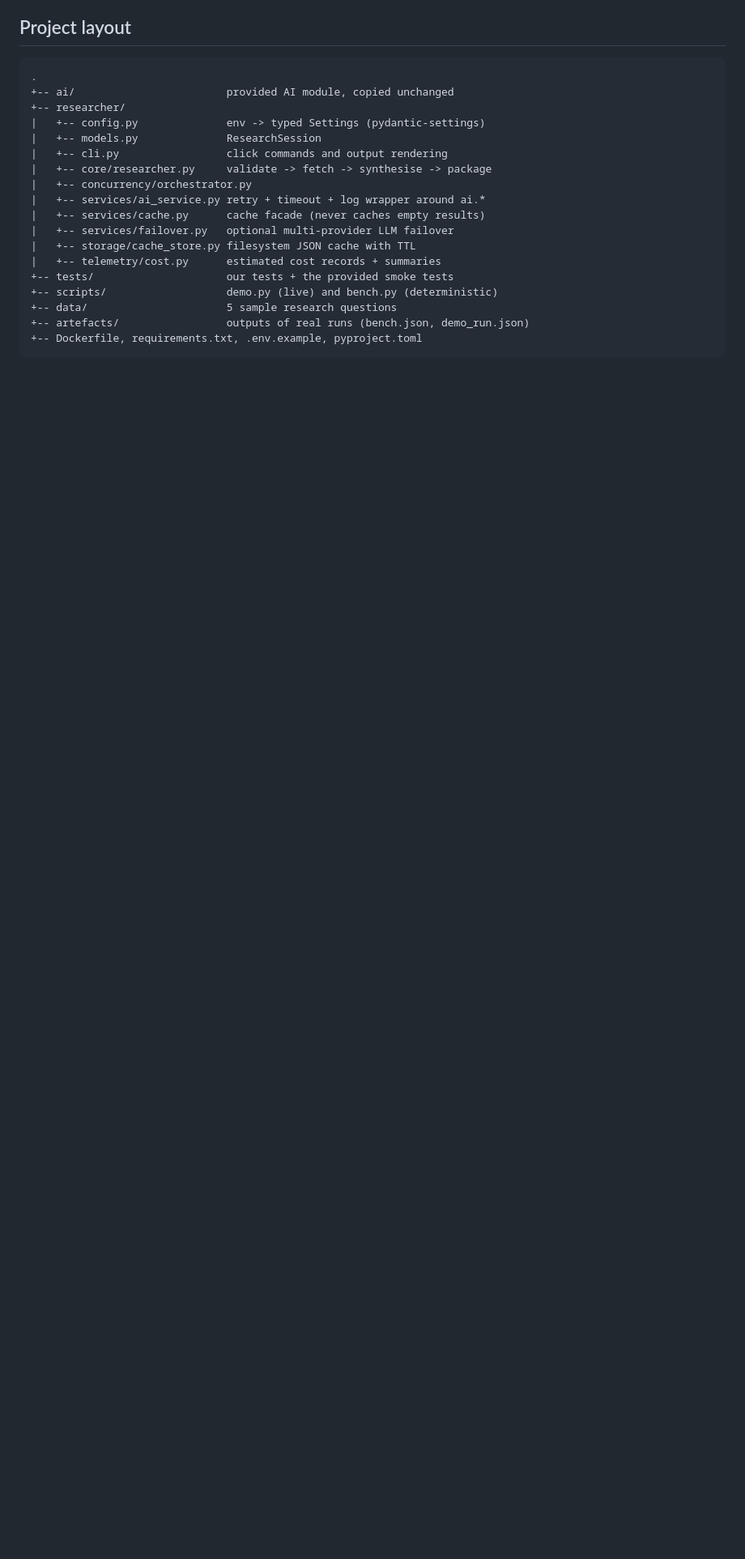
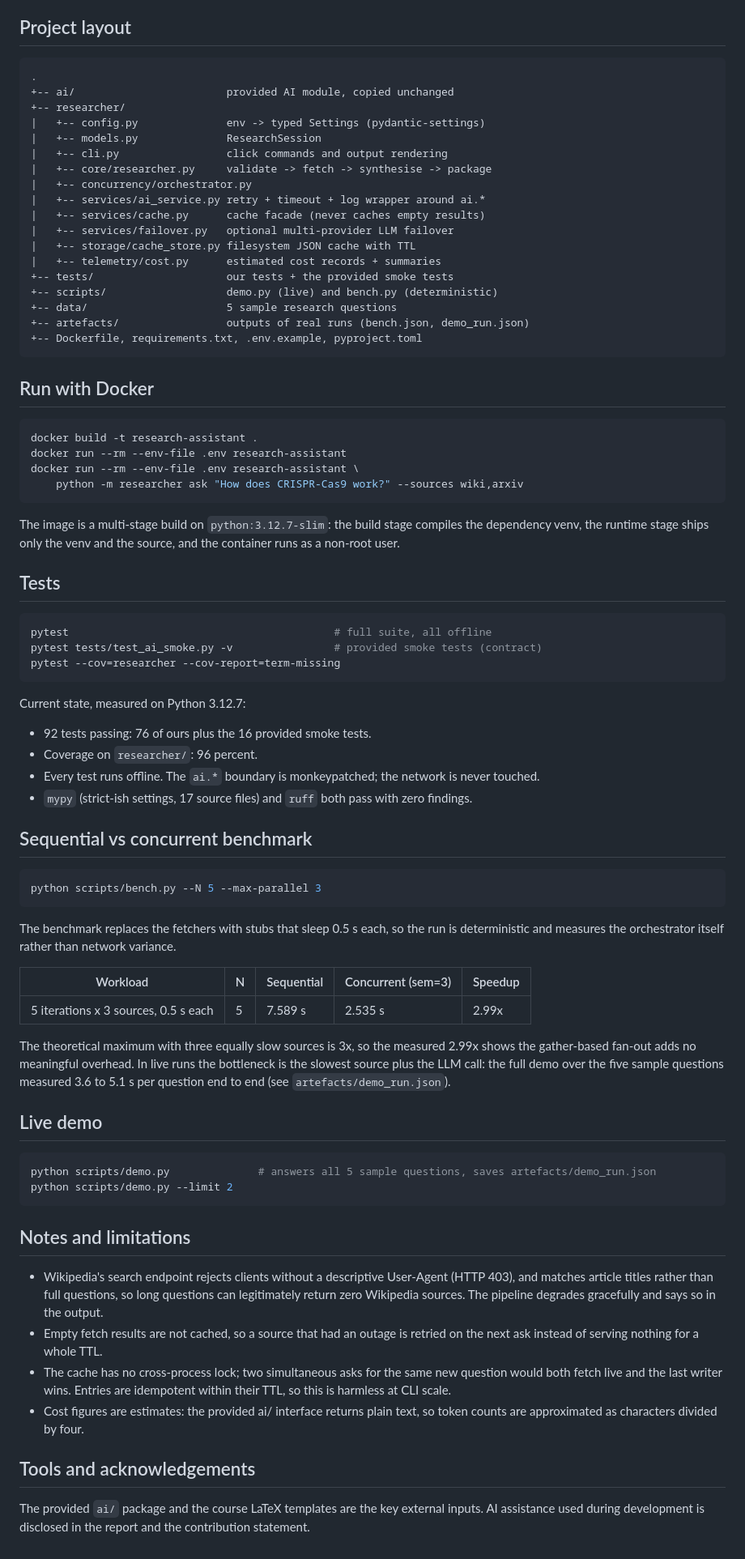
Before and after one commit to mrorxan/research-assistant, a Markdown page: README.md, the part around the change. Shown at 81% size. Rendered like a GitHub page; blank space fills up the shorter version.

Commit message:
docs: README docker, testing, benchmark and limitations

````diff
--- a/README.md
+++ b/README.md
@@ -117,4 +117,77 @@ the reasoning behind each boundary are in [docs/architecture.md](docs/architectu
 +-- Dockerfile, requirements.txt, .env.example, pyproject.toml
 ```
 
-<!-- HABIL-HISSESI: Docker, Tests, Benchmark, Live demo, Notes, Tools bolmeleri PR-12-de buraya elave olunacaq -->
+## Run with Docker
+
+```bash
+docker build -t research-assistant .
+docker run --rm --env-file .env research-assistant
+docker run --rm --env-file .env research-assistant \
+    python -m researcher ask "How does CRISPR-Cas9 work?" --sources wiki,arxiv
+```
+
+The image is a multi-stage build on `python:3.12.7-slim`: the build stage compiles
+the dependency venv, the runtime stage ships only the venv and the source, and the
+container runs as a non-root user.
+
+## Tests
+
+```bash
+pytest                                          # full suite, all offline
+pytest tests/test_ai_smoke.py -v                # provided smoke tests (contract)
+pytest --cov=researcher --cov-report=term-missing
+```
+
+Current state, measured on Python 3.12.7:
+
+- 92 tests passing: 76 of ours plus the 16 provided smoke tests.
+- Coverage on `researcher/`: 96 percent.
+- Every test runs offline. The `ai.*` boundary is monkeypatched; the network is never touched.
+- `mypy` (strict-ish settings, 17 source files) and `ruff` both pass with zero findings.
+
+## Sequential vs concurrent benchmark
+
+```bash
+python scripts/bench.py --N 5 --max-parallel 3
+```
+
+The benchmark replaces the fetchers with stubs that sleep 0.5 s each, so the
+run is deterministic and measures the orchestrator itself rather than network
+variance.
+
+| Workload | N | Sequential | Concurrent (sem=3) | Speedup |
+|---|---|---|---|---|
+| 5 iterations x 3 sources, 0.5 s each | 5 | 7.589 s | 2.535 s | 2.99x |
+
+The theoretical maximum with three equally slow sources is 3x, so the measured
+2.99x shows the gather-based fan-out adds no meaningful overhead. In live runs
+the bottleneck is the slowest source plus the LLM call: the full demo over the
+five sample questions measured 3.6 to 5.1 s per question end to end
+(see `artefacts/demo_run.json`).
+
+## Live demo
+
+```bash
+python scripts/demo.py              # answers all 5 sample questions, saves artefacts/demo_run.json
+python scripts/demo.py --limit 2
+```
+
+## Notes and limitations
+
+- Wikipedia's search endpoint rejects clients without a descriptive User-Agent
+  (HTTP 403), and matches article titles rather than full questions, so long
+  questions can legitimately return zero Wikipedia sources. The pipeline
+  degrades gracefully and says so in the output.
+- Empty fetch results are not cached, so a source that had an outage is retried
+  on the next ask instead of serving nothing for a whole TTL.
+- The cache has no cross-process lock; two simultaneous asks for the same new
+  question would both fetch live and the last writer wins. Entries are
+  idempotent within their TTL, so this is harmless at CLI scale.
+- Cost figures are estimates: the provided ai/ interface returns plain text,
+  so token counts are approximated as characters divided by four.
+
+## Tools and acknowledgements
+
+The provided `ai/` package and the course LaTeX templates are the key external
+inputs. AI assistance used during development is disclosed in the report and
+the contribution statement.
````
